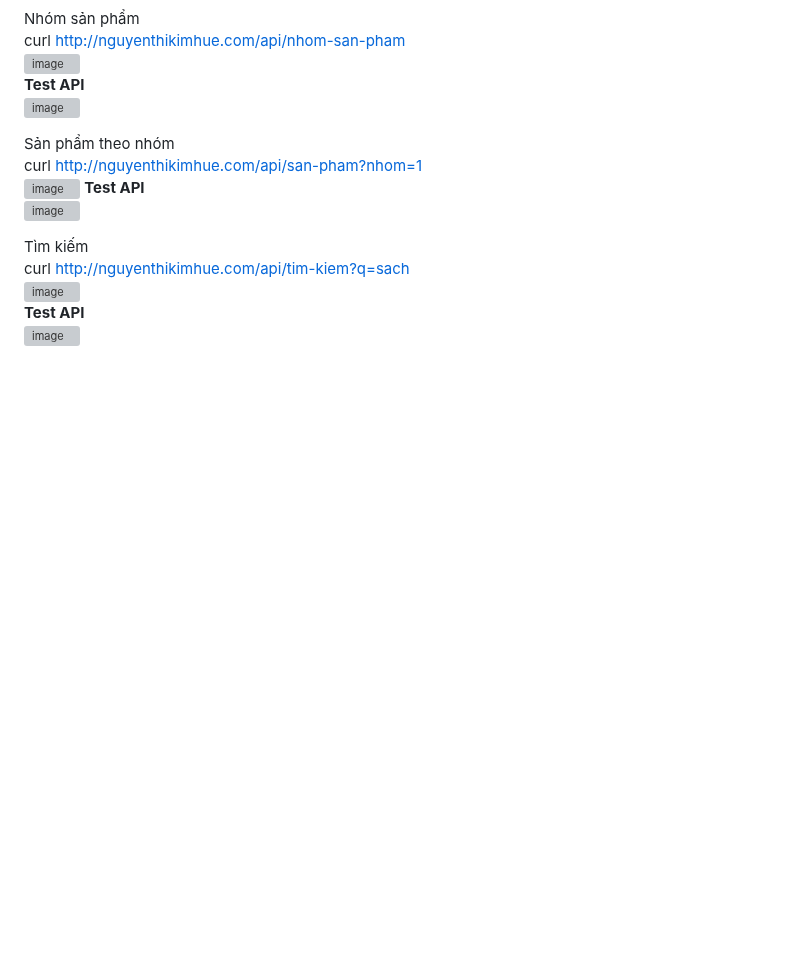
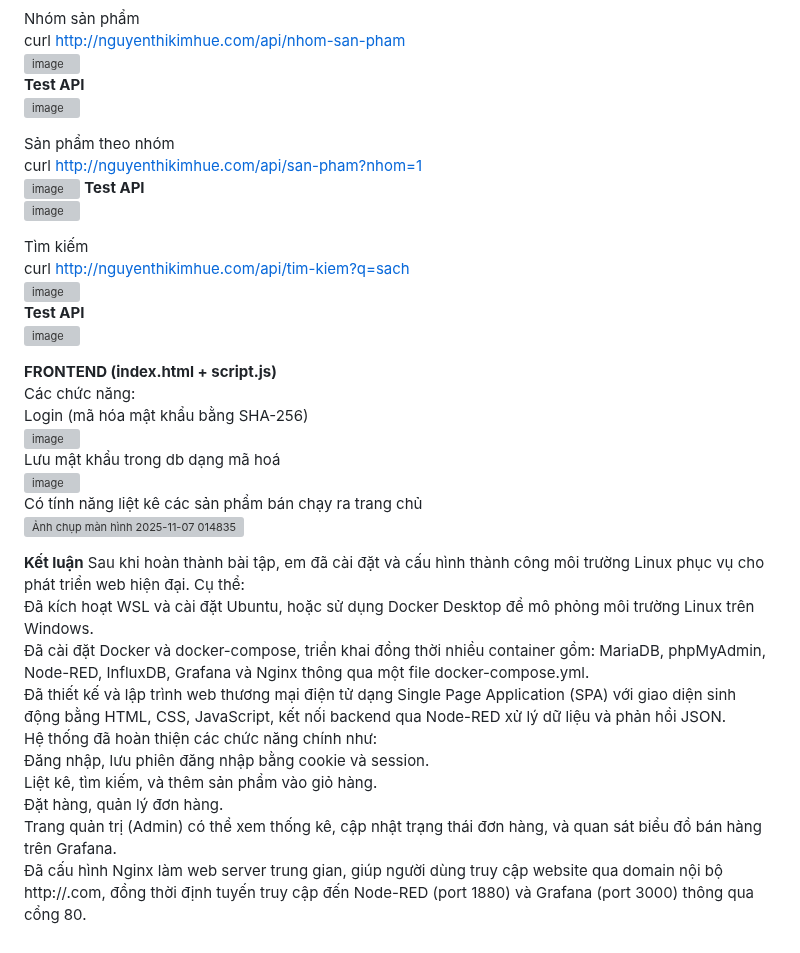
Before and after one commit to NguyenThiKimHueKMT/Web_Bai3_NguyenThiKimHue, a Markdown page: README.md, the part around the change. Drawn GitHub-style; blank space fills up the shorter version; grey boxes are pictures that could not be loaded.

```diff
--- a/README.md
+++ b/README.md
@@ -370,3 +370,24 @@ curl http://nguyenthikimhue.com/api/tim-kiem?q=sach
 <img width="847" height="153" alt="image" src="https://github.com/user-attachments/assets/954dca6f-f755-4710-ab90-9530366d9b13" />
 **Test API**
 <img width="890" height="702" alt="image" src="https://github.com/user-attachments/assets/edc1b0b2-a9cc-40a2-8cd7-32602e892e42" />
+
+**FRONTEND (index.html + script.js)**
+Các chức năng:
+Login (mã hóa mật khẩu bằng SHA-256)
+<img width="1787" height="921" alt="image" src="https://github.com/user-attachments/assets/5be9e4aa-925b-403e-b206-2d69b61845aa" />
+Lưu mật khẩu trong db dạng mã hoá
+<img width="1563" height="845" alt="image" src="https://github.com/user-attachments/assets/04cb7815-d605-4855-9dce-74742053fedd" />
+Có tính năng liệt kê các sản phẩm bán chạy ra trang chủ
+<img width="1820" height="953" alt="Ảnh chụp màn hình 2025-11-07 014835" src="https://github.com/user-attachments/assets/8c854fbd-9b90-45c8-b360-edd36dd5ae8c" />
+
+**Kết luận**
+Sau khi hoàn thành bài tập, em đã cài đặt và cấu hình thành công môi trường Linux phục vụ cho phát triển web hiện đại. Cụ thể:
+Đã kích hoạt WSL và cài đặt Ubuntu, hoặc sử dụng Docker Desktop để mô phỏng môi trường Linux trên Windows.
+Đã cài đặt Docker và docker-compose, triển khai đồng thời nhiều container gồm: MariaDB, phpMyAdmin, Node-RED, InfluxDB, Grafana và Nginx thông qua một file docker-compose.yml.
+Đã thiết kế và lập trình web thương mại điện tử dạng Single Page Application (SPA) với giao diện sinh động bằng HTML, CSS, JavaScript, kết nối backend qua Node-RED xử lý dữ liệu và phản hồi JSON.
+Hệ thống đã hoàn thiện các chức năng chính như:
+Đăng nhập, lưu phiên đăng nhập bằng cookie và session.
+Liệt kê, tìm kiếm, và thêm sản phẩm vào giỏ hàng.
+Đặt hàng, quản lý đơn hàng.
+Trang quản trị (Admin) có thể xem thống kê, cập nhật trạng thái đơn hàng, và quan sát biểu đồ bán hàng trên Grafana.
+Đã cấu hình Nginx làm web server trung gian, giúp người dùng truy cập website qua domain nội bộ http://<fullname>.com, đồng thời định tuyến truy cập đến Node-RED (port 1880) và Grafana (port 3000) thông qua cổng 80.
```
